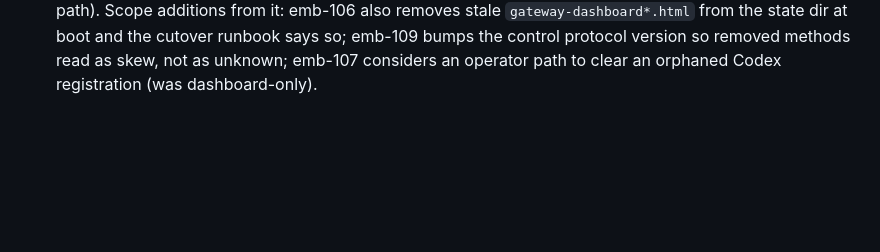
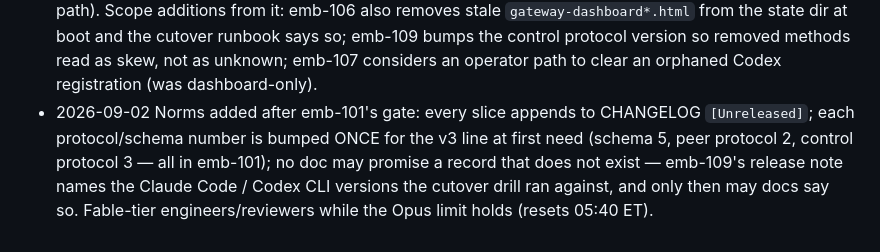
Before and after one commit to YuanpingSong/embassy, a Markdown page: pm/tickets/emb-99.md, the part around the change. Rendered like a GitHub page; blank space fills up the shorter version.

```diff
--- a/pm/tickets/emb-99.md
+++ b/pm/tickets/emb-99.md
@@ -191,3 +191,11 @@ no support-matrix ceremony, no site work beyond the stub.
   the control protocol version so removed methods read as skew, not
   as unknown; emb-107 considers an operator path to clear an orphaned
   Codex registration (was dashboard-only).
+- 2026-09-02 Norms added after emb-101's gate: every slice appends
+  to CHANGELOG `[Unreleased]`; each protocol/schema number is bumped
+  ONCE for the v3 line at first need (schema 5, peer protocol 2,
+  control protocol 3 — all in emb-101); no doc may promise a record
+  that does not exist — emb-109's release note names the Claude
+  Code / Codex CLI versions the cutover drill ran against, and only
+  then may docs say so. Fable-tier engineers/reviewers while the
+  Opus limit holds (resets 05:40 ET).
```
Also changed, not shown: pm/tickets/emb-101.md (+24 -0 lines).
